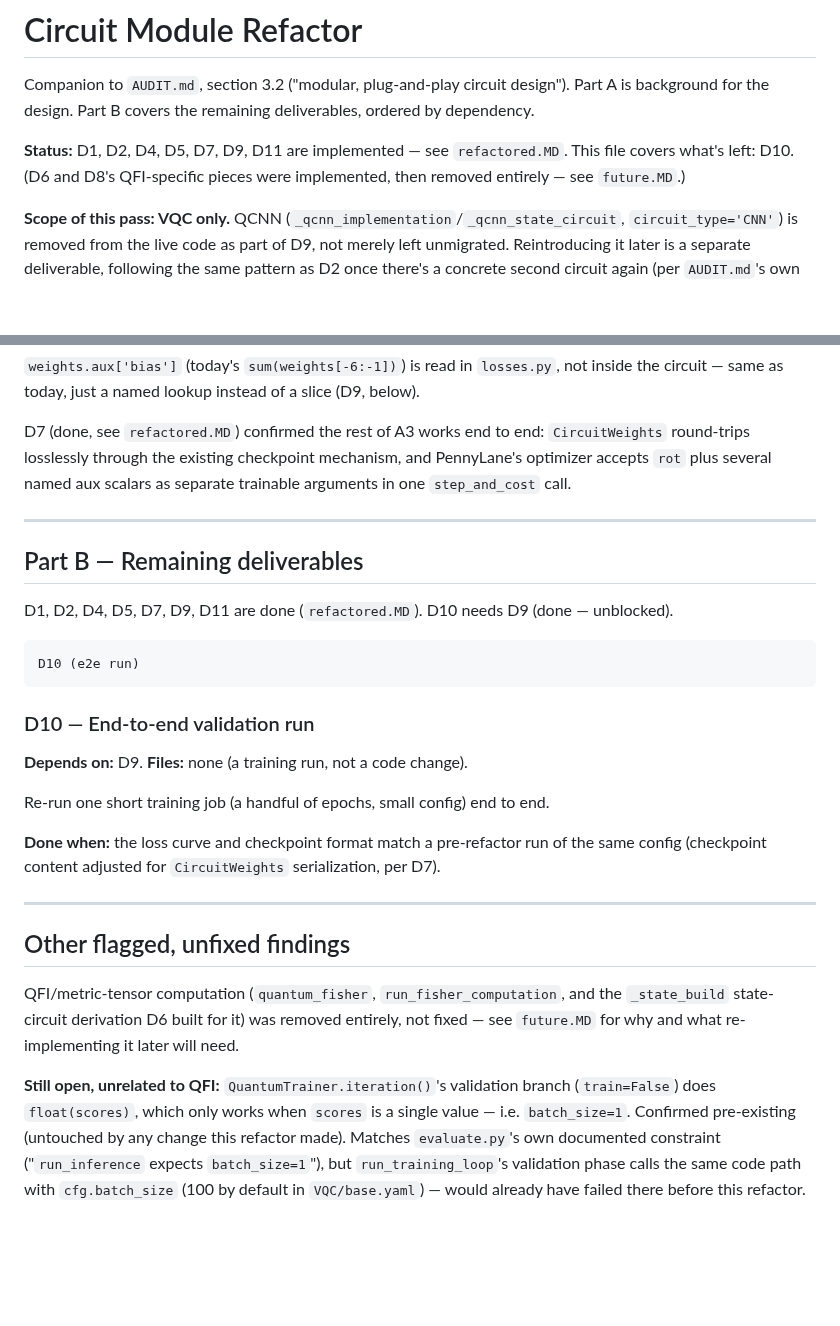
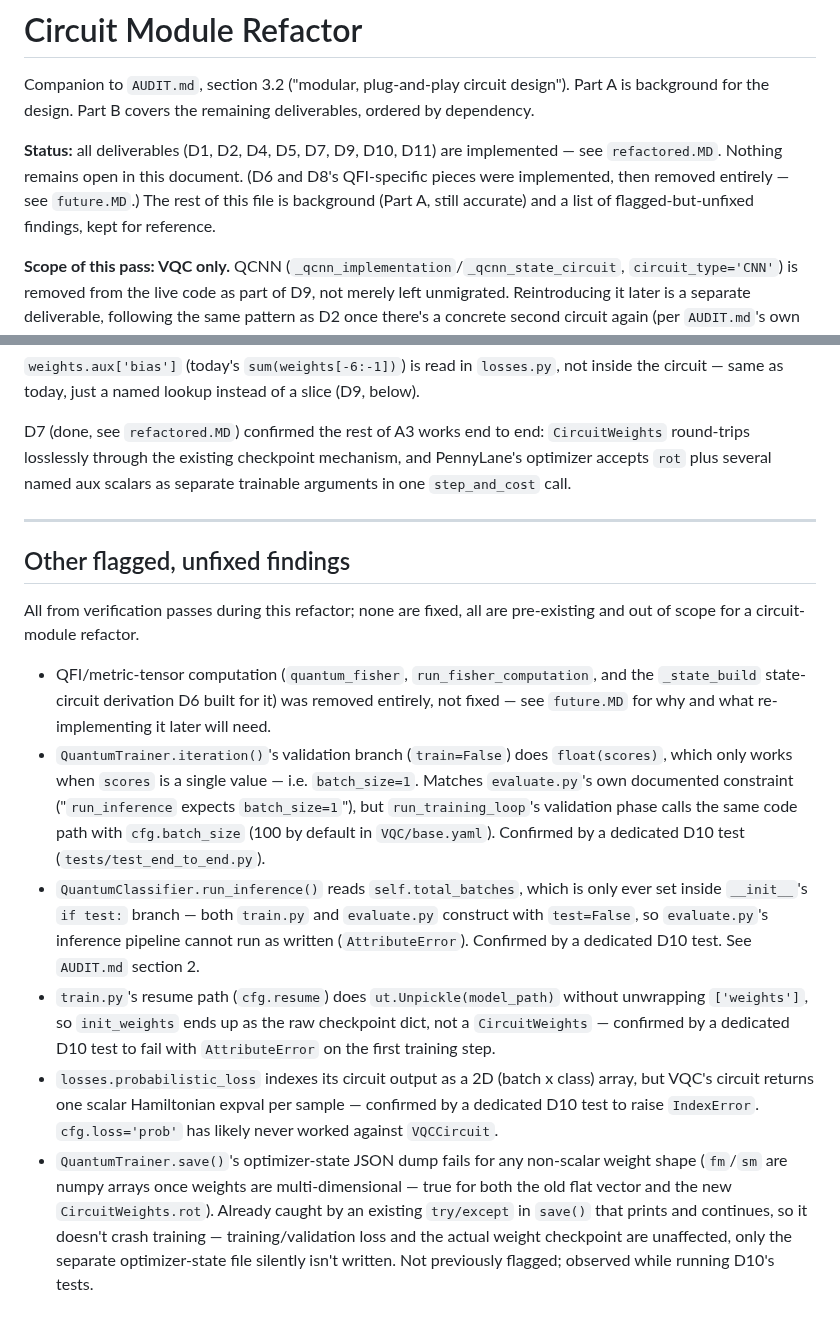
Before and after one commit to neutrino-man4/neo-1p1q, a Markdown page: REFACTOR.md, 2 parts joined by grey strips. Drawn GitHub-style; blank space fills up the shorter version.

````diff
--- a/REFACTOR.md
+++ b/REFACTOR.md
@@ -3,9 +3,10 @@
 Companion to `AUDIT.md`, section 3.2 ("modular, plug-and-play circuit design"). Part A is
 background for the design. Part B covers the remaining deliverables, ordered by dependency.
 
-**Status:** D1, D2, D4, D5, D7, D9, D11 are implemented — see `refactored.MD`. This file covers
-what's left: D10. (D6 and D8's QFI-specific pieces were implemented, then removed entirely — see
-`future.MD`.)
+**Status:** all deliverables (D1, D2, D4, D5, D7, D9, D10, D11) are implemented — see
+`refactored.MD`. Nothing remains open in this document. (D6 and D8's QFI-specific pieces were
+implemented, then removed entirely — see `future.MD`.) The rest of this file is background (Part
+A, still accurate) and a list of flagged-but-unfixed findings, kept for reference.
 
 **Scope of this pass: VQC only.** QCNN (`_qcnn_implementation`/`_qcnn_state_circuit`,
 `circuit_type='CNN'`) is removed from the live code as part of D9, not merely left unmigrated.
@@ -72,34 +73,32 @@ round-trips losslessly through the existing checkpoint mechanism, and PennyLane'
 
 ---
 
-## Part B — Remaining deliverables
-
-D1, D2, D4, D5, D7, D9, D11 are done (`refactored.MD`). D10 needs D9 (done — unblocked).
-
-```
-D10 (e2e run)
-```
-
-### D10 — End-to-end validation run
-
-**Depends on:** D9. **Files:** none (a training run, not a code change).
-
-Re-run one short training job (a handful of epochs, small config) end to end.
-
-**Done when:** the loss curve and checkpoint format match a pre-refactor run of the same config
-(checkpoint content adjusted for `CircuitWeights` serialization, per D7).
-
----
-
 ## Other flagged, unfixed findings
 
-QFI/metric-tensor computation (`quantum_fisher`, `run_fisher_computation`, and the `_state_build`
-state-circuit derivation D6 built for it) was removed entirely, not fixed — see `future.MD` for
-why and what re-implementing it later will need.
+All from verification passes during this refactor; none are fixed, all are pre-existing and
+out of scope for a circuit-module refactor.
 
-**Still open, unrelated to QFI:** `QuantumTrainer.iteration()`'s validation branch (`train=False`)
-does `float(scores)`, which only works when `scores` is a single value — i.e. `batch_size=1`.
-Confirmed pre-existing (untouched by any change this refactor made). Matches `evaluate.py`'s own
-documented constraint ("`run_inference` expects `batch_size=1`"), but `run_training_loop`'s
-validation phase calls the same code path with `cfg.batch_size` (100 by default in
-`VQC/base.yaml`) — would already have failed there before this refactor.
+- QFI/metric-tensor computation (`quantum_fisher`, `run_fisher_computation`, and the
+  `_state_build` state-circuit derivation D6 built for it) was removed entirely, not fixed — see
+  `future.MD` for why and what re-implementing it later will need.
+- `QuantumTrainer.iteration()`'s validation branch (`train=False`) does `float(scores)`, which
+  only works when `scores` is a single value — i.e. `batch_size=1`. Matches `evaluate.py`'s own
+  documented constraint ("`run_inference` expects `batch_size=1`"), but `run_training_loop`'s
+  validation phase calls the same code path with `cfg.batch_size` (100 by default in
+  `VQC/base.yaml`). Confirmed by a dedicated D10 test (`tests/test_end_to_end.py`).
+- `QuantumClassifier.run_inference()` reads `self.total_batches`, which is only ever set inside
+  `__init__`'s `if test:` branch — both `train.py` and `evaluate.py` construct with `test=False`,
+  so `evaluate.py`'s inference pipeline cannot run as written (`AttributeError`). Confirmed by a
+  dedicated D10 test. See `AUDIT.md` section 2.
+- `train.py`'s resume path (`cfg.resume`) does `ut.Unpickle(model_path)` without unwrapping
+  `['weights']`, so `init_weights` ends up as the raw checkpoint dict, not a `CircuitWeights` —
+  confirmed by a dedicated D10 test to fail with `AttributeError` on the first training step.
+- `losses.probabilistic_loss` indexes its circuit output as a 2D (batch x class) array, but VQC's
+  circuit returns one scalar Hamiltonian expval per sample — confirmed by a dedicated D10 test to
+  raise `IndexError`. `cfg.loss='prob'` has likely never worked against `VQCCircuit`.
+- `QuantumTrainer.save()`'s optimizer-state JSON dump fails for any non-scalar weight shape
+  (`fm`/`sm` are numpy arrays once weights are multi-dimensional — true for both the old flat
+  vector and the new `CircuitWeights.rot`). Already caught by an existing `try/except` in `save()`
+  that prints and continues, so it doesn't crash training — training/validation loss and the
+  actual weight checkpoint are unaffected, only the separate optimizer-state file silently isn't
+  written. Not previously flagged; observed while running D10's tests.
````
Also changed, not shown: AUDIT.md (+1 -0 lines), refactored.MD (+54 -0 lines).
